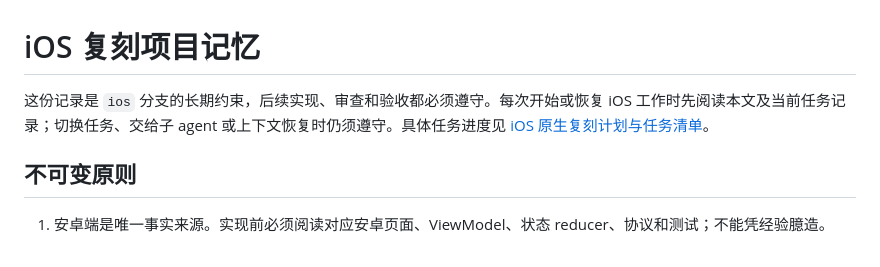
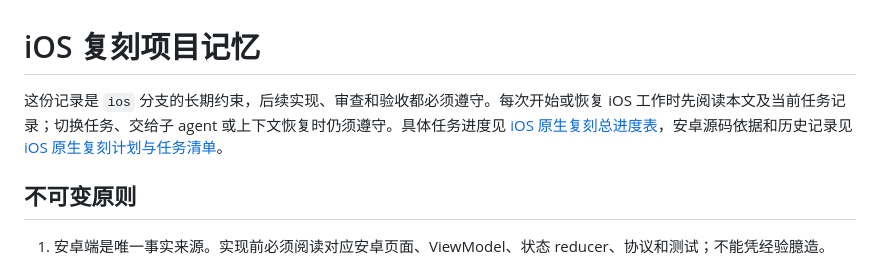
Before and after one commit to yuui226/nk_send, a Markdown page: docs/项目记忆-iOS复刻规则.md, the part around the change. Rendered like a GitHub page.

```diff
--- a/docs/项目记忆-iOS复刻规则.md
+++ b/docs/项目记忆-iOS复刻规则.md
@@ -1,6 +1,6 @@
 # iOS 复刻项目记忆
 
-这份记录是 `ios` 分支的长期约束，后续实现、审查和验收都必须遵守。每次开始或恢复 iOS 工作时先阅读本文及当前任务记录；切换任务、交给子 agent 或上下文恢复时仍须遵守。具体任务进度见 [iOS 原生复刻计划与任务清单](技术调研/iOS原生复刻计划与任务清单.md)。
+这份记录是 `ios` 分支的长期约束，后续实现、审查和验收都必须遵守。每次开始或恢复 iOS 工作时先阅读本文及当前任务记录；切换任务、交给子 agent 或上下文恢复时仍须遵守。具体任务进度见 [iOS 原生复刻总进度表](技术调研/iOS原生复刻进度表.md)，安卓源码依据和历史记录见 [iOS 原生复刻计划与任务清单](技术调研/iOS原生复刻计划与任务清单.md)。
 
 ## 不可变原则
 
```
Also changed, not shown: docs/技术调研/iOS原生复刻进度表.md (+18 -0 lines).
